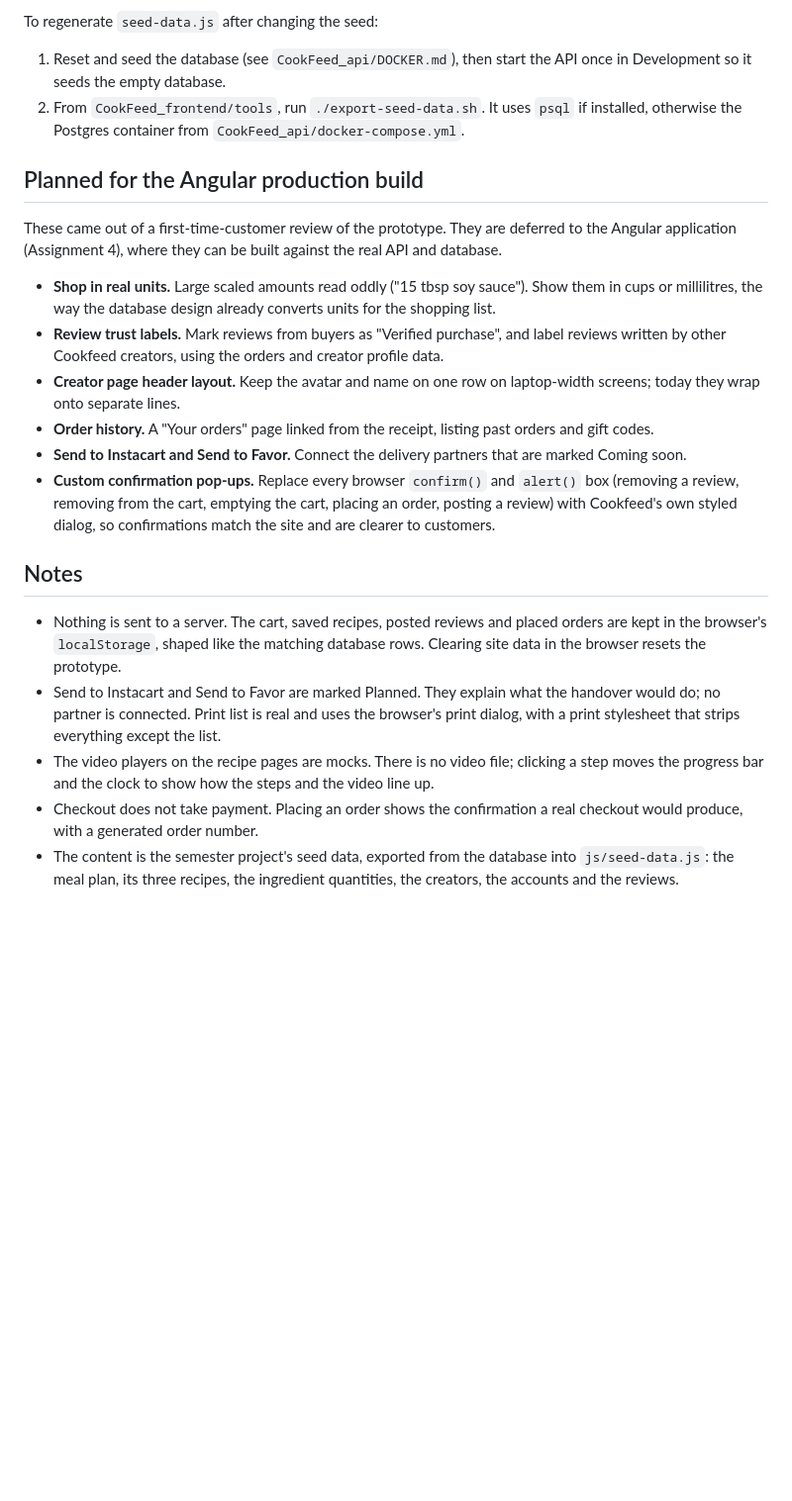
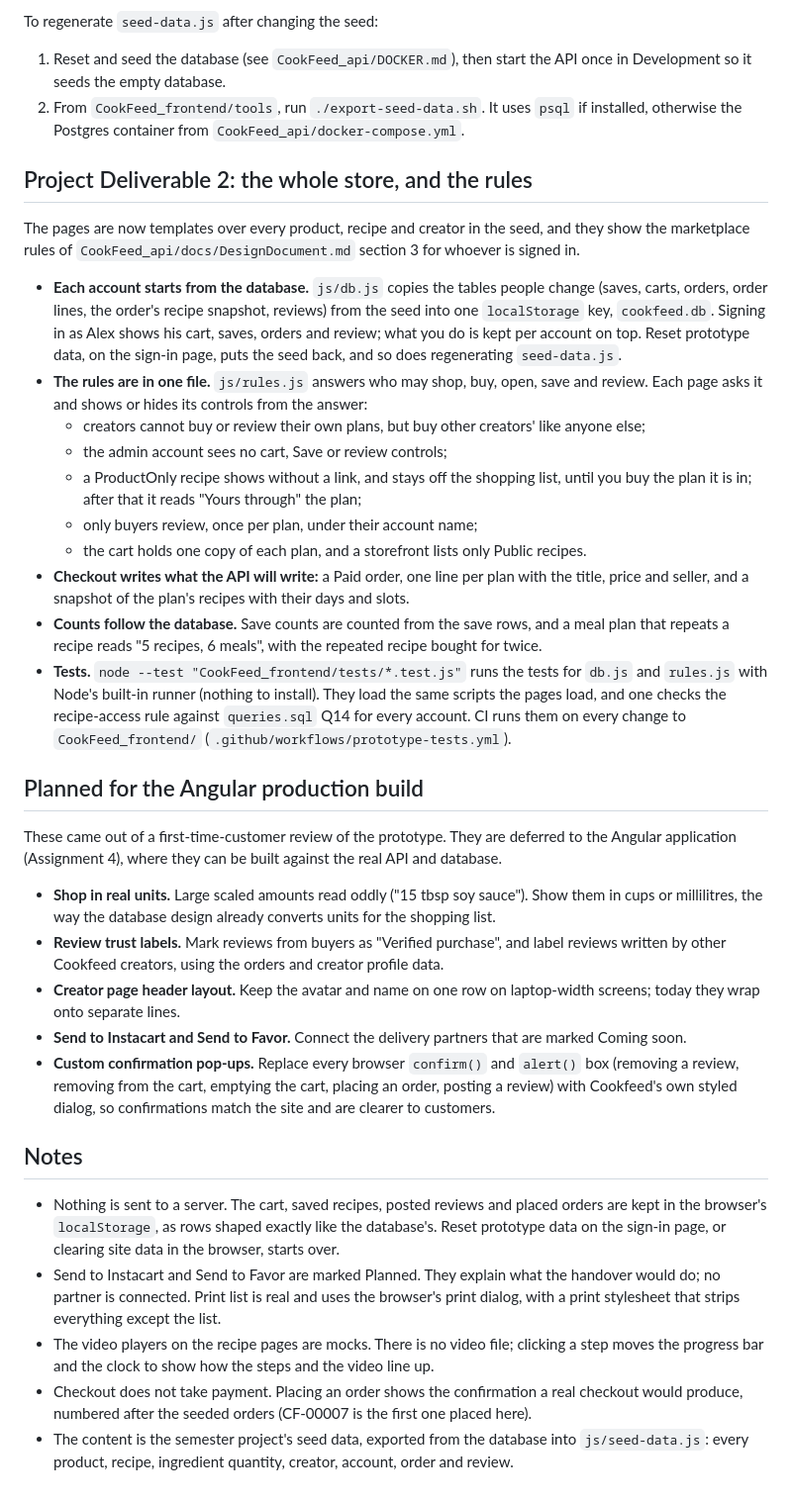
Before and after one commit to jeffgulick/CookFeed, a Markdown page: CookFeed_frontend/prototype/README.md, the part around one of its changes. Shown at 99% size. Rendered like a GitHub page; blank space fills up the shorter version.

```diff
--- a/CookFeed_frontend/prototype/README.md
+++ b/CookFeed_frontend/prototype/README.md
@@ -160,6 +170,33 @@ To regenerate `seed-data.js` after changing the seed:
 2. From `CookFeed_frontend/tools`, run `./export-seed-data.sh`. It uses `psql` if installed, otherwise
    the Postgres container from `CookFeed_api/docker-compose.yml`.
 
+## Project Deliverable 2: the whole store, and the rules
+
+The pages are now templates over every product, recipe and creator in the seed, and they show the
+marketplace rules of `CookFeed_api/docs/DesignDocument.md` section 3 for whoever is signed in.
+
+- **Each account starts from the database.** `js/db.js` copies the tables people change (saves,
+  carts, orders, order lines, the order's recipe snapshot, reviews) from the seed into one
+  `localStorage` key, `cookfeed.db`. Signing in as Alex shows his cart, saves, orders and review;
+  what you do is kept per account on top. Reset prototype data, on the sign-in page, puts the seed
+  back, and so does regenerating `seed-data.js`.
+- **The rules are in one file.** `js/rules.js` answers who may shop, buy, open, save and review.
+  Each page asks it and shows or hides its controls from the answer:
+  - creators cannot buy or review their own plans, but buy other creators' like anyone else;
+  - the admin account sees no cart, Save or review controls;
+  - a ProductOnly recipe shows without a link, and stays off the shopping list, until you buy the
+    plan it is in; after that it reads "Yours through" the plan;
+  - only buyers review, once per plan, under their account name;
+  - the cart holds one copy of each plan, and a storefront lists only Public recipes.
+- **Checkout writes what the API will write:** a Paid order, one line per plan with the title, price
+  and seller, and a snapshot of the plan's recipes with their days and slots.
+- **Counts follow the database.** Save counts are counted from the save rows, and a meal plan that
+  repeats a recipe reads "5 recipes, 6 meals", with the repeated recipe bought for twice.
+- **Tests.** `node --test "CookFeed_frontend/tests/*.test.js"` runs the tests for `db.js` and
+  `rules.js` with Node's built-in runner (nothing to install). They load the same scripts the pages
+  load, and one checks the recipe-access rule against `queries.sql` Q14 for every account. CI runs
+  them on every change to `CookFeed_frontend/` (`.github/workflows/prototype-tests.yml`).
+
 ## Planned for the Angular production build
 
 These came out of a first-time-customer review of the prototype. They are deferred to the Angular
@@ -171,7 +208,6 @@ application (Assignment 4), where they can be built against the real API and dat
   by other Cookfeed creators, using the orders and creator profile data.
 - **Creator page header layout.** Keep the avatar and name on one row on laptop-width screens; today
   they wrap onto separate lines.
-- **Order history.** A "Your orders" page linked from the receipt, listing past orders and gift codes.
 - **Send to Instacart and Send to Favor.** Connect the delivery partners that are marked Coming soon.
 - **Custom confirmation pop-ups.** Replace every browser `confirm()` and `alert()` box (removing
   a review, removing from the cart, emptying the cart, placing an order, posting a review) with
@@ -180,15 +216,14 @@ application (Assignment 4), where they can be built against the real API and dat
 ## Notes
 
 - Nothing is sent to a server. The cart, saved recipes, posted reviews and placed orders are
-  kept in the browser's `localStorage`, shaped like the matching database rows. Clearing site
-  data in the browser resets the prototype.
+  kept in the browser's `localStorage`, as rows shaped exactly like the database's. Reset
+  prototype data on the sign-in page, or clearing site data in the browser, starts over.
 - Send to Instacart and Send to Favor are marked Planned. They explain what the handover
   would do; no partner is connected. Print list is real and uses the browser's print
   dialog, with a print stylesheet that strips everything except the list.
 - The video players on the recipe pages are mocks. There is no video file; clicking a
   step moves the progress bar and the clock to show how the steps and the video line up.
 - Checkout does not take payment. Placing an order shows the confirmation a real checkout
-  would produce, with a generated order number.
+  would produce, numbered after the seeded orders (CF-00007 is the first one placed here).
 - The content is the semester project's seed data, exported from the database into
-  `js/seed-data.js`: the meal plan, its three recipes, the ingredient quantities, the creators,
-  the accounts and the reviews.
+  `js/seed-data.js`: every product, recipe, ingredient quantity, creator, account, order and review.
```
Also changed, not shown: other parts of CookFeed_frontend/prototype/README.md (+46 -36 lines), CookFeed_api/docs/BuildLog.md (+20 -12 lines), CookFeed_api/docs/DesignDocument.md (+15 -1 lines).
